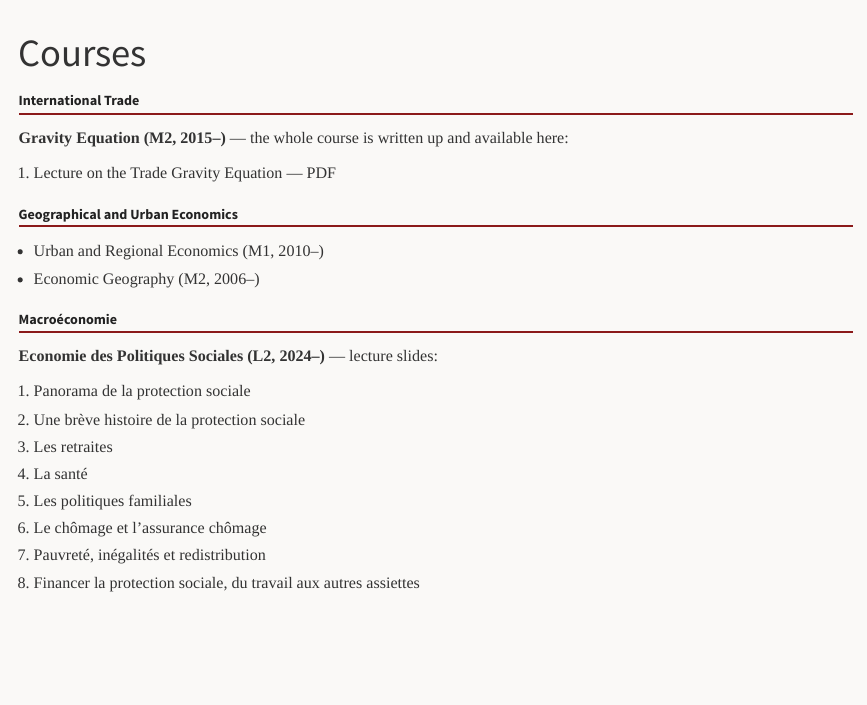
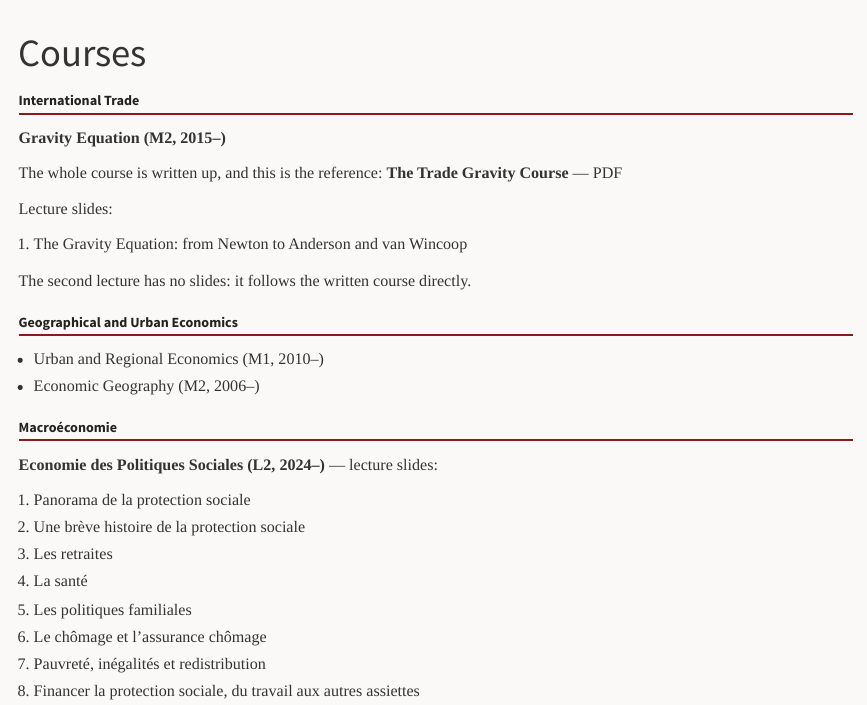
Before and after one commit to fcandau/Homepage, a Quarto document (course.qmd): the page in a window 1100 px wide, from its top. Rendered offline with R 4.5, knitr and Pandoc in place of Quarto, with nearby package versions.

Commit message:
Restructure the International Trade entry
Puts the written course first as the reference, with the slide deck listed
beneath it.

Co-Authored-By: Claude Opus 5 (1M context) <noreply@anthropic.com>

```diff
--- a/course.qmd
+++ b/course.qmd
@@ -5,9 +5,16 @@ description: "Courses taught by Fabien Candau at UPPA: international trade, geog
 
 ## International Trade
 
-**Gravity Equation (M2, 2015–)** — the whole course is written up and available here:
+**Gravity Equation (M2, 2015–)**
 
-1. [Lecture on the Trade Gravity Equation](https://fcandau.github.io/Trade_flows/Lecture/candau_lecture_gravity.html) — [PDF](https://fcandau.github.io/Trade_flows/Lecture/candau_lecture_gravity.pdf)
+The whole course is written up, and this is the reference:
+**[The Trade Gravity Course](https://fcandau.github.io/Trade_flows/Lecture/candau_lecture_gravity.html)** — [PDF](https://fcandau.github.io/Trade_flows/Lecture/candau_lecture_gravity.pdf)
+
+Lecture slides:
+
+1. [The Gravity Equation: from Newton to Anderson and van Wincoop](https://fcandau.github.io/Trade_flows/Slides/gravity.pdf)
+
+The second lecture has no slides: it follows the written course directly.
 
 ## Geographical and Urban Economics
 
```
Also changed, not shown: 1 other file.
